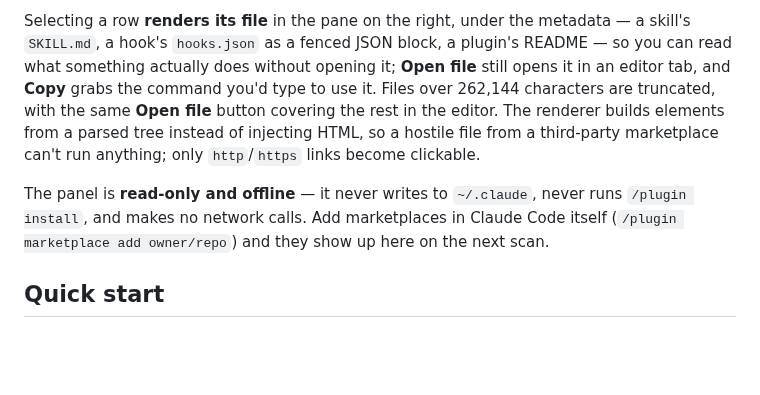
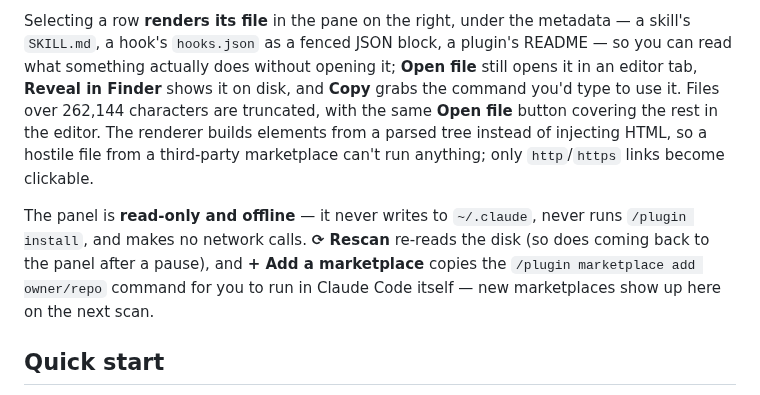
Before and after one commit to oznasi1/agent-flow, a Markdown page: README.md, the part around one of its changes. Rendered like a GitHub page; blank space fills up the shorter version.

```diff
--- a/README.md
+++ b/README.md
@@ -90,16 +95,18 @@ the plugins your marketplaces catalogue but haven't downloaded yet, with the
 
 Selecting a row **renders its file** in the pane on the right, under the metadata — a
 skill's `SKILL.md`, a hook's `hooks.json` as a fenced JSON block, a plugin's README — so
-you can read what something actually does without opening it; **Open file** still opens
-it in an editor tab, and **Copy** grabs the command you'd type to use it. Files over
-262,144 characters are truncated, with the same **Open file** button covering the rest
-in the editor. The renderer
-builds elements from a parsed tree instead of injecting HTML, so a hostile file from a
-third-party marketplace can't run anything; only `http`/`https` links become clickable.
+you can read what something actually does without opening it; **Open file** still opens it
+in an editor tab, **Reveal in Finder** shows it on disk, and **Copy** grabs the command
+you'd type to use it. Files over 262,144 characters are truncated, with the same **Open
+file** button covering the rest in the editor. The renderer builds elements from a parsed
+tree instead of injecting HTML, so a hostile file from a third-party marketplace can't run
+anything; only `http`/`https` links become clickable.
 
 The panel is **read-only and offline** — it never writes to `~/.claude`, never runs
-`/plugin install`, and makes no network calls. Add marketplaces in Claude Code itself
-(`/plugin marketplace add owner/repo`) and they show up here on the next scan.
+`/plugin install`, and makes no network calls. **⟳ Rescan** re-reads the disk (so does
+coming back to the panel after a pause), and **+ Add a marketplace** copies the
+`/plugin marketplace add owner/repo` command for you to run in Claude Code itself — new
+marketplaces show up here on the next scan.
 
 ## Quick start
 
```
Also changed, not shown: other parts of README.md (+35 -20 lines), media/marketplace-filters.png (added), media/marketplace.png (added).
